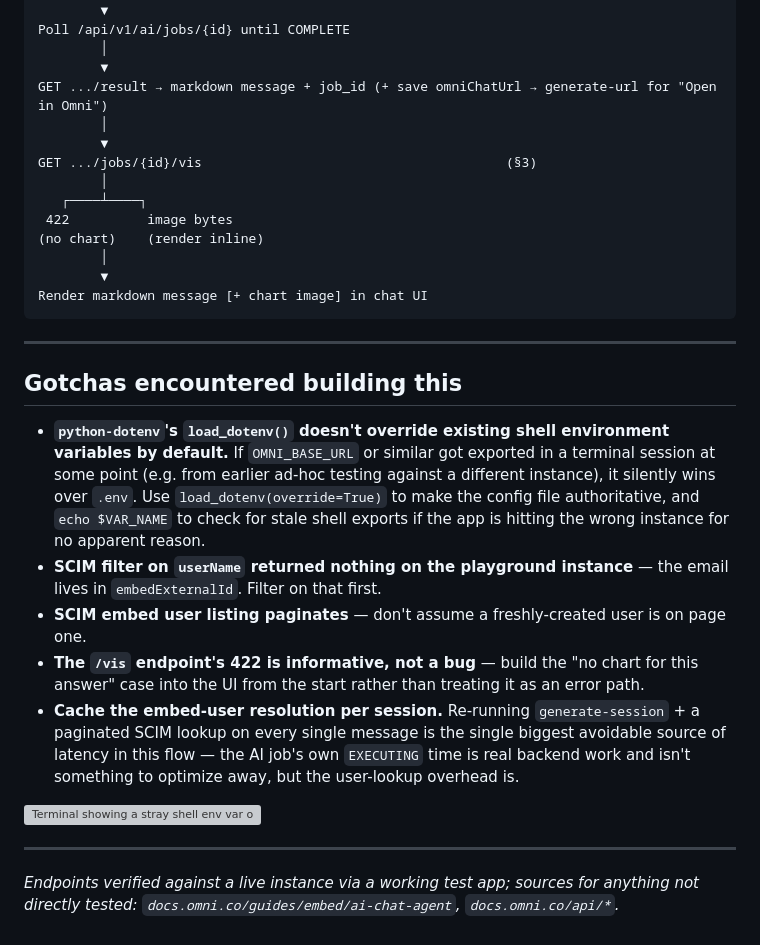
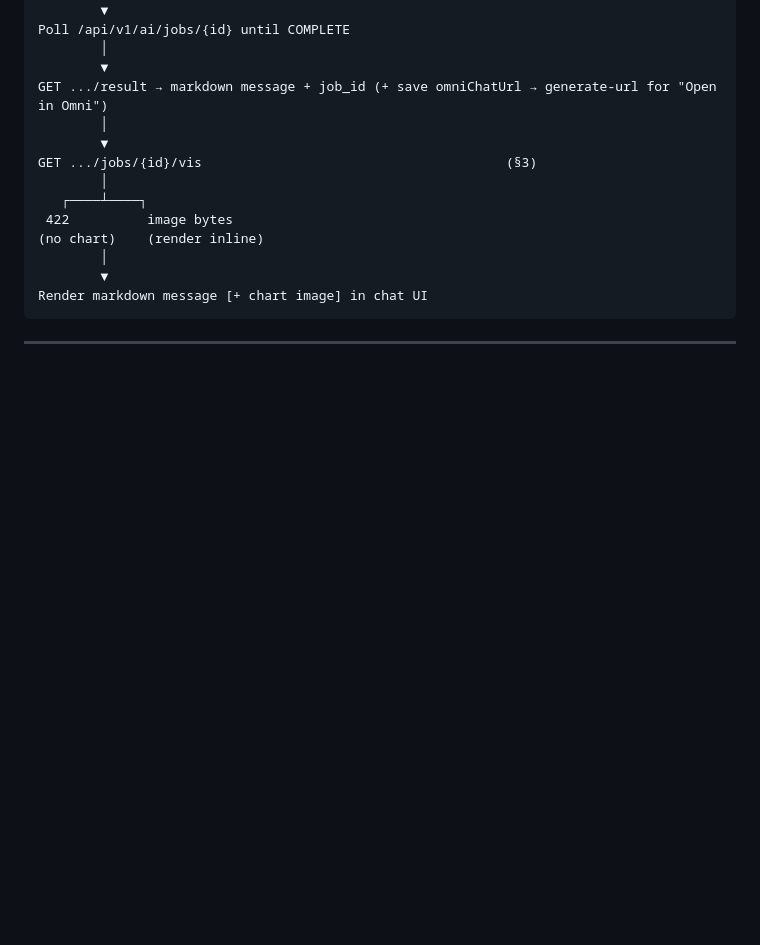
Before and after one commit to exploreomni/omni-agentic-chat-demo, a Markdown page: docs/omni-embed-agentic-chat-integration.md, the part around the change. Rendered like a GitHub page; blank space fills up the shorter version; grey boxes are pictures that could not be loaded.

Commit message:
Remove gotchas section from integration documentation
Removed gotchas section detailing issues encountered during development, including environment variable handling and SCIM filter behavior.

````diff
--- a/docs/omni-embed-agentic-chat-integration.md
+++ b/docs/omni-embed-agentic-chat-integration.md
@@ -280,17 +280,3 @@ Render markdown message [+ chart image] in chat UI
 ```
 
 ---
-
-## Gotchas encountered building this
-
-- **`python-dotenv`'s `load_dotenv()` doesn't override existing shell environment variables by default.** If `OMNI_BASE_URL` or similar got exported in a terminal session at some point (e.g. from earlier ad-hoc testing against a different instance), it silently wins over `.env`. Use `load_dotenv(override=True)` to make the config file authoritative, and `echo $VAR_NAME` to check for stale shell exports if the app is hitting the wrong instance for no apparent reason.
-- **SCIM filter on `userName` returned nothing on the playground instance** — the email lives in `embedExternalId`. Filter on that first.
-- **SCIM embed user listing paginates** — don't assume a freshly-created user is on page one.
-- **The `/vis` endpoint's 422 is informative, not a bug** — build the "no chart for this answer" case into the UI from the start rather than treating it as an error path.
-- **Cache the embed-user resolution per session.** Re-running `generate-session` + a paginated SCIM lookup on every single message is the single biggest avoidable source of latency in this flow — the AI job's own `EXECUTING` time is real backend work and isn't something to optimize away, but the user-lookup overhead is.
-
-![Terminal showing a stray shell env var overriding .env and pointing at the wrong instance](./screenshots/05_gotcha_env_var.png)
-
----
-
-*Endpoints verified against a live instance via a working test app; sources for anything not directly tested: `docs.omni.co/guides/embed/ai-chat-agent`, `docs.omni.co/api/*`.*
````
